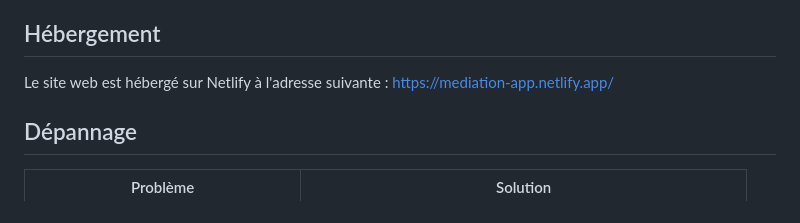
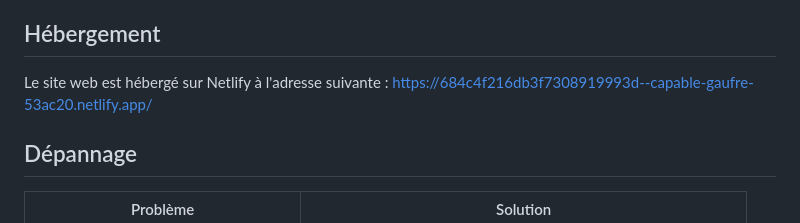
Before and after one commit to TheRori/newspapers-analysis, a Markdown page: mediation_app/README.md, the part around the change. Rendered like a GitHub page.

```diff
--- a/mediation_app/README.md
+++ b/mediation_app/README.md
@@ -59,7 +59,7 @@ mediation_app/
   - Utiliser les filtres dédiés et changer de type de visualisation.
 
 ## Hébergement
-Le site web est hébergé sur Netlify à l'adresse suivante : https://mediation-app.netlify.app/
+Le site web est hébergé sur Netlify à l'adresse suivante : https://684c4f216db3f7308919993d--capable-gaufre-53ac20.netlify.app/
 
 ## Dépannage
 | Problème | Solution |
```
